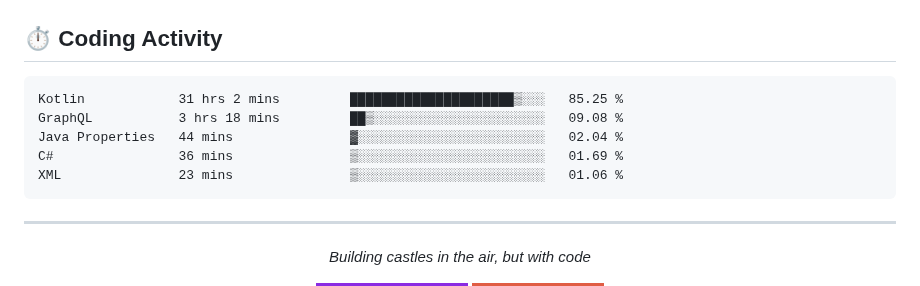
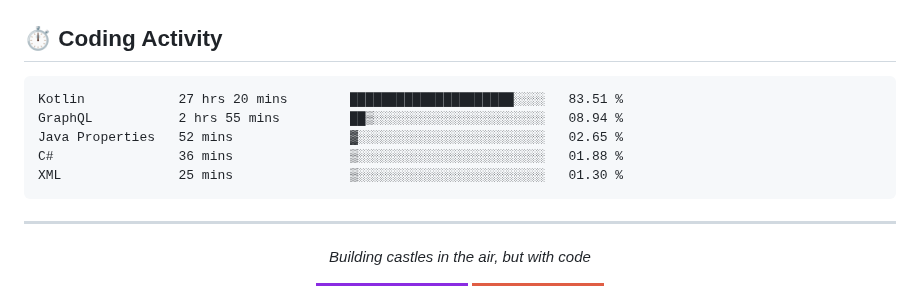
Before and after one commit to kdbrian/kdbrian, a Markdown page: README.md, the part around the change. GitHub-like rendering; badges without logos.

Commit message:
Updated waka-readme graph with new metrics

````diff
--- a/README.md
+++ b/README.md
@@ -77,11 +77,11 @@
 <!--START_SECTION:waka-->
 
 ```txt
-Kotlin            31 hrs 2 mins         █████████████████████▒░░░   85.25 %
-GraphQL           3 hrs 18 mins         ██▒░░░░░░░░░░░░░░░░░░░░░░   09.08 %
-Java Properties   44 mins               ▓░░░░░░░░░░░░░░░░░░░░░░░░   02.04 %
-C#                36 mins               ▒░░░░░░░░░░░░░░░░░░░░░░░░   01.69 %
-XML               23 mins               ▒░░░░░░░░░░░░░░░░░░░░░░░░   01.06 %
+Kotlin            27 hrs 20 mins        █████████████████████░░░░   83.51 %
+GraphQL           2 hrs 55 mins         ██▒░░░░░░░░░░░░░░░░░░░░░░   08.94 %
+Java Properties   52 mins               ▓░░░░░░░░░░░░░░░░░░░░░░░░   02.65 %
+C#                36 mins               ▒░░░░░░░░░░░░░░░░░░░░░░░░   01.88 %
+XML               25 mins               ▒░░░░░░░░░░░░░░░░░░░░░░░░   01.30 %
 ```
 
 <!--END_SECTION:waka-->
````
